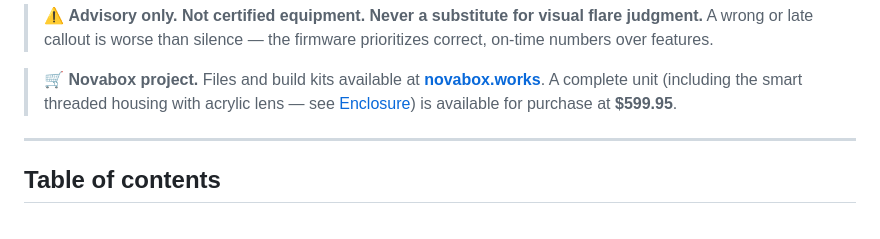
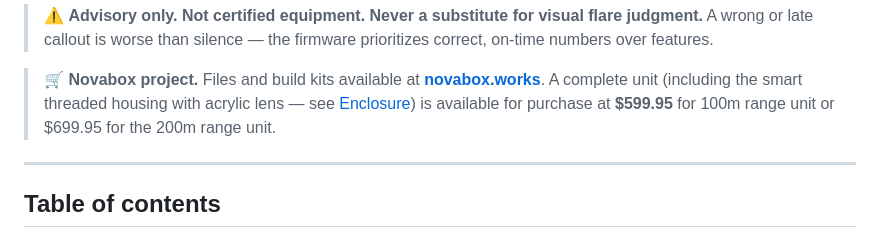
Before and after one commit to Kemerd/LidarAGL, a Markdown page: README.md, the part around the change. GitHub-like rendering.

```diff
--- a/README.md
+++ b/README.md
@@ -21,7 +21,7 @@ short flare window). WiFi/Bluetooth are **off by design** — no EMI into the av
 > 🛒 **Novabox project.** Files and build kits available at
 > **[novabox.works](https://novabox.works/)**. A complete unit (including the smart
 > threaded housing with acrylic lens — see [Enclosure](#enclosure-3d-printed-housing))
-> is available for purchase at **$599.95**.
+> is available for purchase at **$599.95** for 100m range unit or $699.95 for the 200m range unit.
 
 ---
 
```
